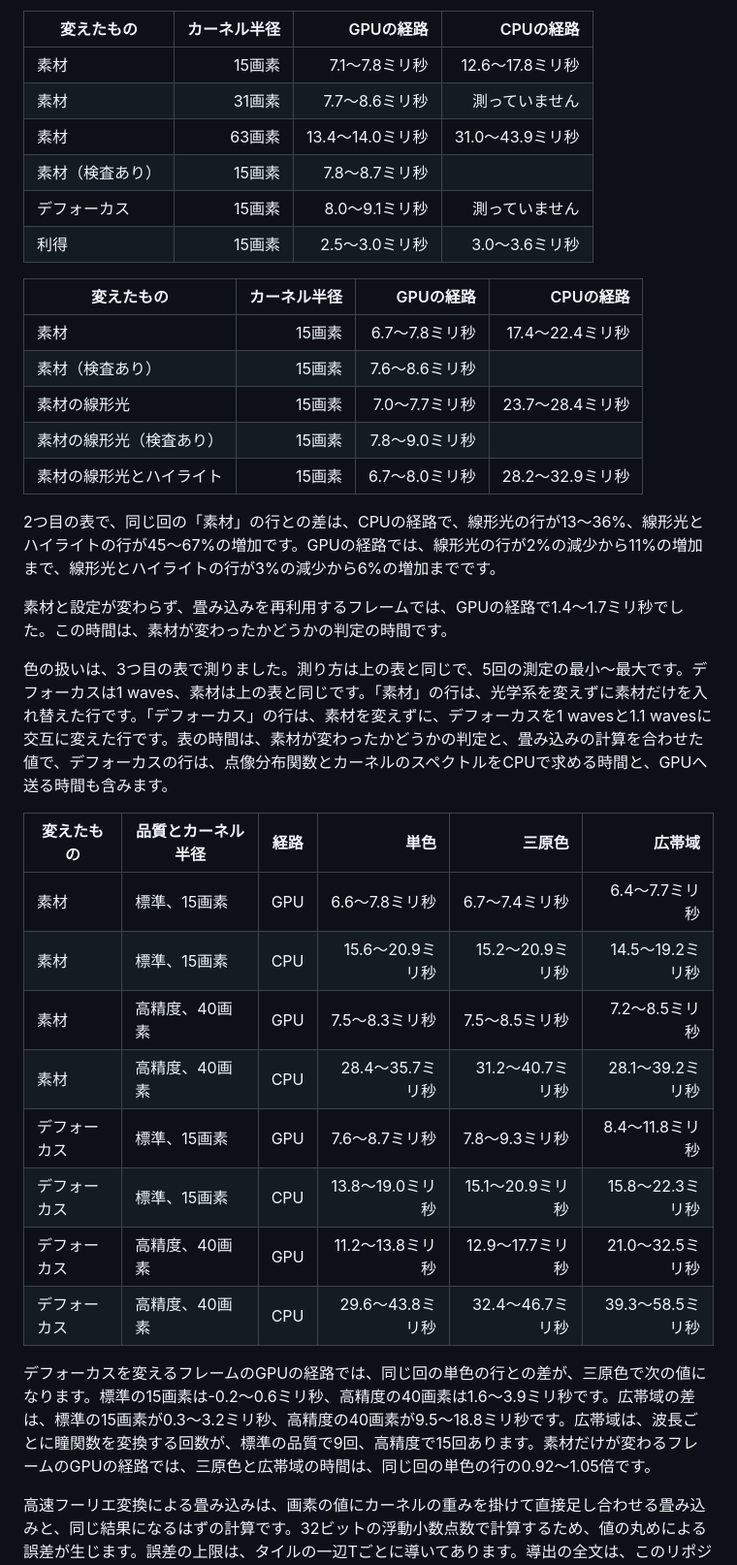
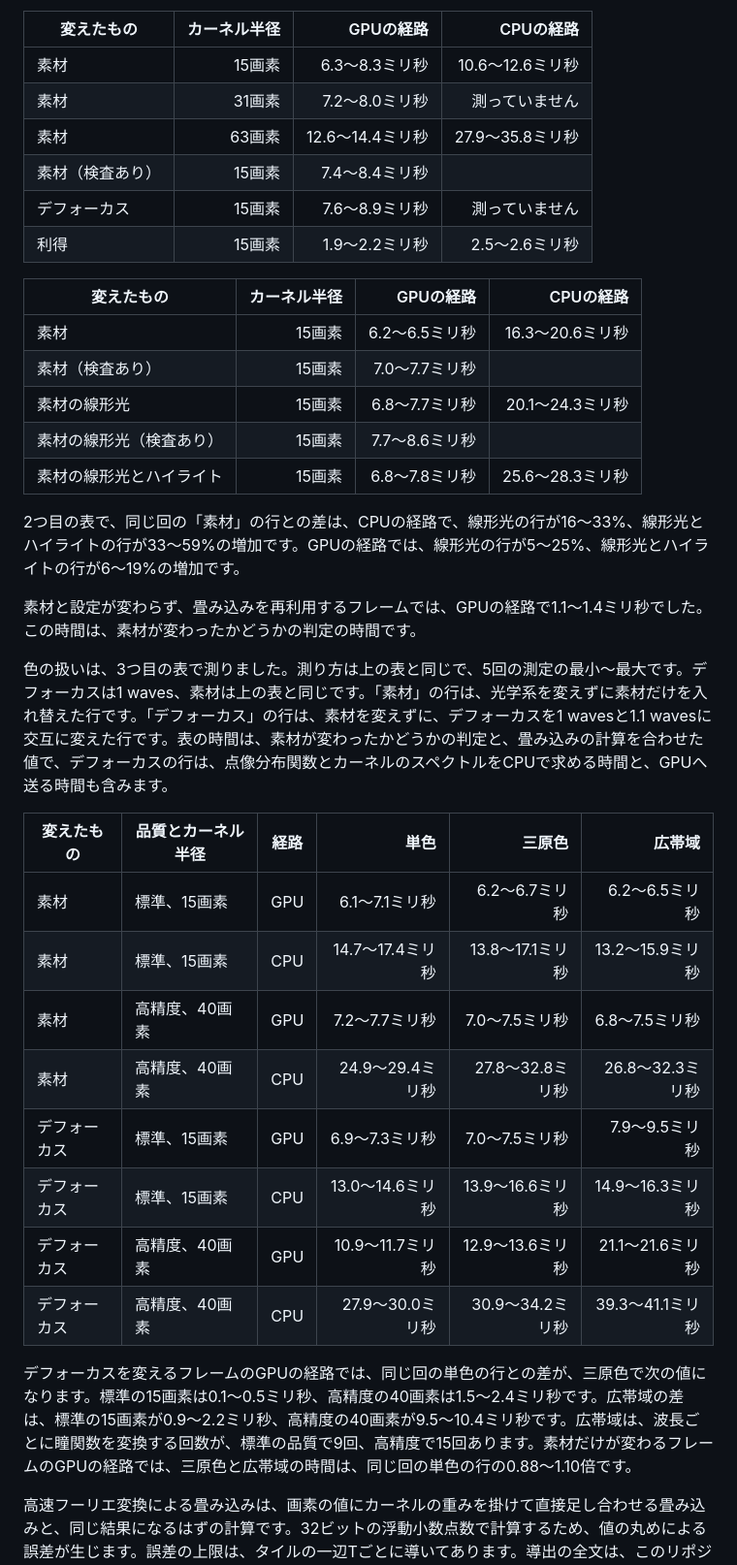
Before and after one commit to routersys/YMM4-WaveOptics, a Markdown page: README.md, the part around one of its changes. Shown at 97% size. GitHub-like rendering.

Commit message:
説明書の計算時間を冷却後の測定へ改める

```diff
--- a/README.md
+++ b/README.md
@@ -175,39 +175,39 @@ Tが同じなら、カーネル半径を上げるほど、1枚のタイルが出
 
 | 変えたもの | カーネル半径 | GPUの経路 | CPUの経路 |
 |---|---:|---:|---:|
-| 素材 | 15画素 | 7.1〜7.8ミリ秒 | 12.6〜17.8ミリ秒 |
-| 素材 | 31画素 | 7.7〜8.6ミリ秒 | 測っていません |
-| 素材 | 63画素 | 13.4〜14.0ミリ秒 | 31.0〜43.9ミリ秒 |
-| 素材（検査あり） | 15画素 | 7.8〜8.7ミリ秒 | |
-| デフォーカス | 15画素 | 8.0〜9.1ミリ秒 | 測っていません |
-| 利得 | 15画素 | 2.5〜3.0ミリ秒 | 3.0〜3.6ミリ秒 |
+| 素材 | 15画素 | 6.3〜8.3ミリ秒 | 10.6〜12.6ミリ秒 |
+| 素材 | 31画素 | 7.2〜8.0ミリ秒 | 測っていません |
+| 素材 | 63画素 | 12.6〜14.4ミリ秒 | 27.9〜35.8ミリ秒 |
+| 素材（検査あり） | 15画素 | 7.4〜8.4ミリ秒 | |
+| デフォーカス | 15画素 | 7.6〜8.9ミリ秒 | 測っていません |
+| 利得 | 15画素 | 1.9〜2.2ミリ秒 | 2.5〜2.6ミリ秒 |
 
 | 変えたもの | カーネル半径 | GPUの経路 | CPUの経路 |
 |---|---:|---:|---:|
-| 素材 | 15画素 | 6.7〜7.8ミリ秒 | 17.4〜22.4ミリ秒 |
-| 素材（検査あり） | 15画素 | 7.6〜8.6ミリ秒 | |
-| 素材の線形光 | 15画素 | 7.0〜7.7ミリ秒 | 23.7〜28.4ミリ秒 |
-| 素材の線形光（検査あり） | 15画素 | 7.8〜9.0ミリ秒 | |
-| 素材の線形光とハイライト | 15画素 | 6.7〜8.0ミリ秒 | 28.2〜32.9ミリ秒 |
+| 素材 | 15画素 | 6.2〜6.5ミリ秒 | 16.3〜20.6ミリ秒 |
+| 素材（検査あり） | 15画素 | 7.0〜7.7ミリ秒 | |
+| 素材の線形光 | 15画素 | 6.8〜7.7ミリ秒 | 20.1〜24.3ミリ秒 |
+| 素材の線形光（検査あり） | 15画素 | 7.7〜8.6ミリ秒 | |
+| 素材の線形光とハイライト | 15画素 | 6.8〜7.8ミリ秒 | 25.6〜28.3ミリ秒 |
 
-2つ目の表で、同じ回の「素材」の行との差は、CPUの経路で、線形光の行が13〜36%、線形光とハイライトの行が45〜67%の増加です。GPUの経路では、線形光の行が2%の減少から11%の増加まで、線形光とハイライトの行が3%の減少から6%の増加までです。
+2つ目の表で、同じ回の「素材」の行との差は、CPUの経路で、線形光の行が16〜33%、線形光とハイライトの行が33〜59%の増加です。GPUの経路では、線形光の行が5〜25%、線形光とハイライトの行が6〜19%の増加です。
 
-素材と設定が変わらず、畳み込みを再利用するフレームでは、GPUの経路で1.4〜1.7ミリ秒でした。この時間は、素材が変わったかどうかの判定の時間です。
+素材と設定が変わらず、畳み込みを再利用するフレームでは、GPUの経路で1.1〜1.4ミリ秒でした。この時間は、素材が変わったかどうかの判定の時間です。
 
 色の扱いは、3つ目の表で測りました。測り方は上の表と同じで、5回の測定の最小〜最大です。デフォーカスは1 waves、素材は上の表と同じです。「素材」の行は、光学系を変えずに素材だけを入れ替えた行です。「デフォーカス」の行は、素材を変えずに、デフォーカスを1 wavesと1.1 wavesに交互に変えた行です。表の時間は、素材が変わったかどうかの判定と、畳み込みの計算を合わせた値で、デフォーカスの行は、点像分布関数とカーネルのスペクトルをCPUで求める時間と、GPUへ送る時間も含みます。
 
 | 変えたもの | 品質とカーネル半径 | 経路 | 単色 | 三原色 | 広帯域 |
 |---|---|---|---:|---:|---:|
-| 素材 | 標準、15画素 | GPU | 6.6〜7.8ミリ秒 | 6.7〜7.4ミリ秒 | 6.4〜7.7ミリ秒 |
-| 素材 | 標準、15画素 | CPU | 15.6〜20.9ミリ秒 | 15.2〜20.9ミリ秒 | 14.5〜19.2ミリ秒 |
-| 素材 | 高精度、40画素 | GPU | 7.5〜8.3ミリ秒 | 7.5〜8.5ミリ秒 | 7.2〜8.5ミリ秒 |
-| 素材 | 高精度、40画素 | CPU | 28.4〜35.7ミリ秒 | 31.2〜40.7ミリ秒 | 28.1〜39.2ミリ秒 |
-| デフォーカス | 標準、15画素 | GPU | 7.6〜8.7ミリ秒 | 7.8〜9.3ミリ秒 | 8.4〜11.8ミリ秒 |
-| デフォーカス | 標準、15画素 | CPU | 13.8〜19.0ミリ秒 | 15.1〜20.9ミリ秒 | 15.8〜22.3ミリ秒 |
-| デフォーカス | 高精度、40画素 | GPU | 11.2〜13.8ミリ秒 | 12.9〜17.7ミリ秒 | 21.0〜32.5ミリ秒 |
-| デフォーカス | 高精度、40画素 | CPU | 29.6〜43.8ミリ秒 | 32.4〜46.7ミリ秒 | 39.3〜58.5ミリ秒 |
+| 素材 | 標準、15画素 | GPU | 6.1〜7.1ミリ秒 | 6.2〜6.7ミリ秒 | 6.2〜6.5ミリ秒 |
+| 素材 | 標準、15画素 | CPU | 14.7〜17.4ミリ秒 | 13.8〜17.1ミリ秒 | 13.2〜15.9ミリ秒 |
+| 素材 | 高精度、40画素 | GPU | 7.2〜7.7ミリ秒 | 7.0〜7.5ミリ秒 | 6.8〜7.5ミリ秒 |
+| 素材 | 高精度、40画素 | CPU | 24.9〜29.4ミリ秒 | 27.8〜32.8ミリ秒 | 26.8〜32.3ミリ秒 |
+| デフォーカス | 標準、15画素 | GPU | 6.9〜7.3ミリ秒 | 7.0〜7.5ミリ秒 | 7.9〜9.5ミリ秒 |
+| デフォーカス | 標準、15画素 | CPU | 13.0〜14.6ミリ秒 | 13.9〜16.6ミリ秒 | 14.9〜16.3ミリ秒 |
+| デフォーカス | 高精度、40画素 | GPU | 10.9〜11.7ミリ秒 | 12.9〜13.6ミリ秒 | 21.1〜21.6ミリ秒 |
+| デフォーカス | 高精度、40画素 | CPU | 27.9〜30.0ミリ秒 | 30.9〜34.2ミリ秒 | 39.3〜41.1ミリ秒 |
 
-デフォーカスを変えるフレームのGPUの経路では、同じ回の単色の行との差が、三原色で次の値になります。標準の15画素は-0.2〜0.6ミリ秒、高精度の40画素は1.6〜3.9ミリ秒です。広帯域の差は、標準の15画素が0.3〜3.2ミリ秒、高精度の40画素が9.5〜18.8ミリ秒です。広帯域は、波長ごとに瞳関数を変換する回数が、標準の品質で9回、高精度で15回あります。素材だけが変わるフレームのGPUの経路では、三原色と広帯域の時間は、同じ回の単色の行の0.92〜1.05倍です。
+デフォーカスを変えるフレームのGPUの経路では、同じ回の単色の行との差が、三原色で次の値になります。標準の15画素は0.1〜0.5ミリ秒、高精度の40画素は1.5〜2.4ミリ秒です。広帯域の差は、標準の15画素が0.9〜2.2ミリ秒、高精度の40画素が9.5〜10.4ミリ秒です。広帯域は、波長ごとに瞳関数を変換する回数が、標準の品質で9回、高精度で15回あります。素材だけが変わるフレームのGPUの経路では、三原色と広帯域の時間は、同じ回の単色の行の0.88〜1.10倍です。
 
 高速フーリエ変換による畳み込みは、画素の値にカーネルの重みを掛けて直接足し合わせる畳み込みと、同じ結果になるはずの計算です。32ビットの浮動小数点数で計算するため、値の丸めによる誤差が生じます。誤差の上限は、タイルの一辺Tごとに導いてあります。導出の全文は、このリポジトリの畳み込みのライブラリ[SpectralConvolution](SpectralConvolution/README.md)の説明にあります。タイルの全画素が不透明な白という最悪の場合について、誤差の上限を、8ビットの値の1階調分を単位にして示します。小数第2位まで切り上げた値です。
 
```
Also changed, not shown: other parts of README.md (+1 -1 lines).
